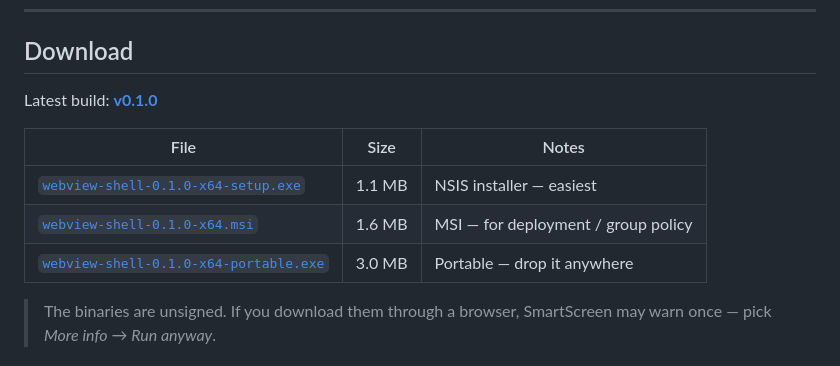
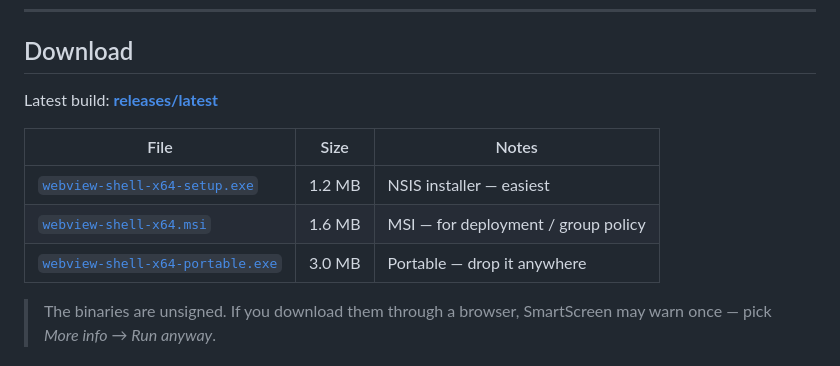
Before and after one commit to arijumadi/webview-shell, a Markdown page: README.md, the part around the change. Drawn GitHub-style.

Commit message:
docs: version-less release asset names
releases/latest/download/<name> only stays valid if the filename does not change,
so the assets drop the version prefix. The tag carries the version.

```diff
--- a/README.md
+++ b/README.md
@@ -22,13 +22,13 @@ WKWebView (macOS). No bundled Chromium.
 
 ## Download
 
-Latest build: **[v0.1.0](https://github.com/arijumadi/webview-shell/releases/latest)**
+Latest build: **[releases/latest](https://github.com/arijumadi/webview-shell/releases/latest)**
 
 | File | Size | Notes |
 |---|---|---|
-| [`webview-shell-0.1.0-x64-setup.exe`](https://github.com/arijumadi/webview-shell/releases/latest/download/webview-shell-0.1.0-x64-setup.exe) | 1.1 MB | NSIS installer — easiest |
-| [`webview-shell-0.1.0-x64.msi`](https://github.com/arijumadi/webview-shell/releases/latest/download/webview-shell-0.1.0-x64.msi) | 1.6 MB | MSI — for deployment / group policy |
-| [`webview-shell-0.1.0-x64-portable.exe`](https://github.com/arijumadi/webview-shell/releases/latest/download/webview-shell-0.1.0-x64-portable.exe) | 3.0 MB | Portable — drop it anywhere |
+| [`webview-shell-x64-setup.exe`](https://github.com/arijumadi/webview-shell/releases/latest/download/webview-shell-x64-setup.exe) | 1.2 MB | NSIS installer — easiest |
+| [`webview-shell-x64.msi`](https://github.com/arijumadi/webview-shell/releases/latest/download/webview-shell-x64.msi) | 1.6 MB | MSI — for deployment / group policy |
+| [`webview-shell-x64-portable.exe`](https://github.com/arijumadi/webview-shell/releases/latest/download/webview-shell-x64-portable.exe) | 3.0 MB | Portable — drop it anywhere |
 
 > The binaries are unsigned. If you download them through a browser, SmartScreen may warn
 > once — pick *More info → Run anyway*.
```
